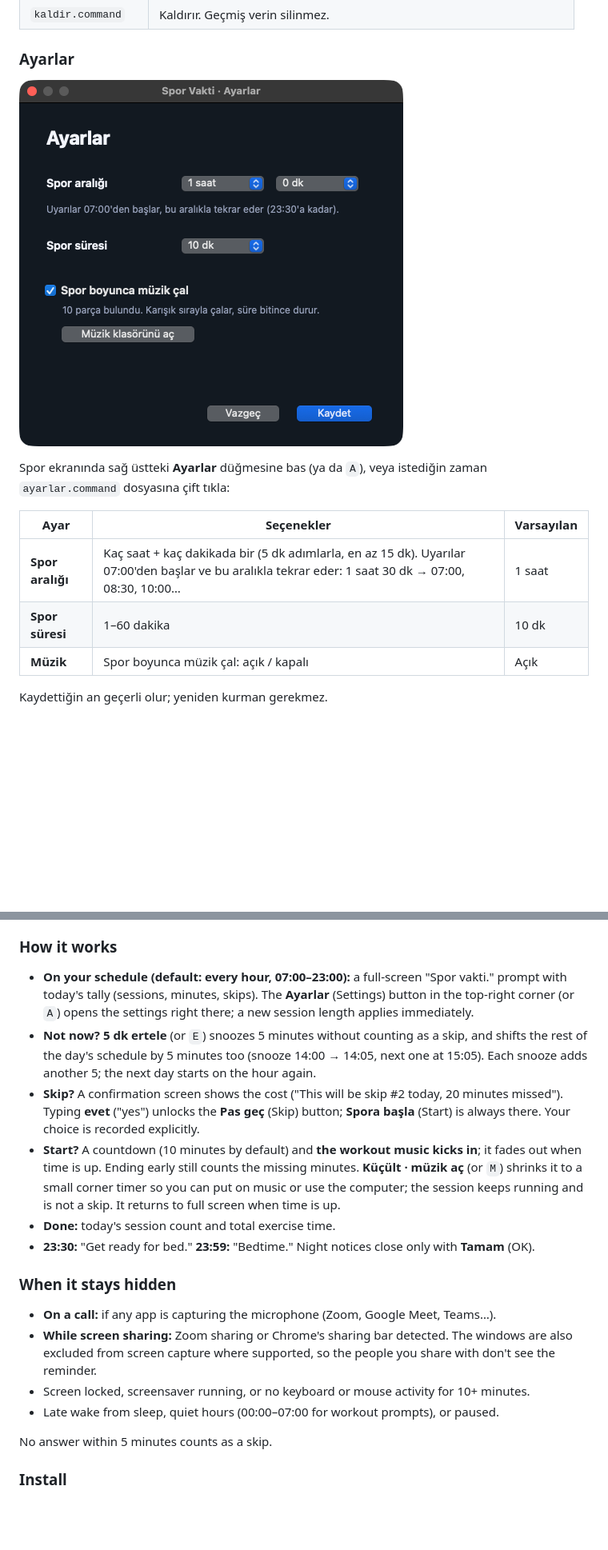
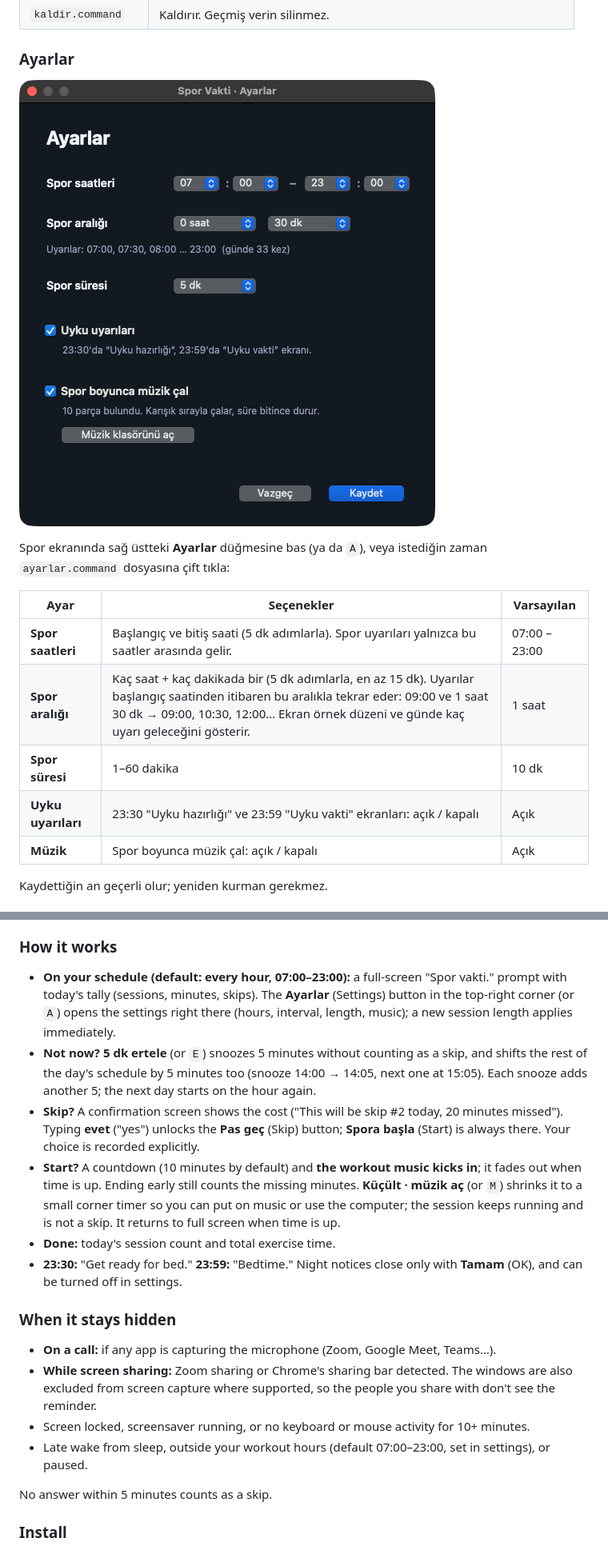
Before and after one commit to skagancelik/spor-vakti, a Markdown page: README.md, 2 parts joined by grey strips. Shown at 80% size. GitHub-like rendering; pictures changed too: docs/7-ayarlar.png; blank space fills up the shorter version.

```diff
--- a/README.md
+++ b/README.md
@@ -71,8 +71,10 @@ Spor ekranında sağ üstteki **Ayarlar** düğmesine bas (ya da `A`), veya iste
 
 | Ayar | Seçenekler | Varsayılan |
 |---|---|---|
-| **Spor aralığı** | Kaç saat + kaç dakikada bir (5 dk adımlarla, en az 15 dk). Uyarılar 07:00'den başlar ve bu aralıkla tekrar eder: 1 saat 30 dk → 07:00, 08:30, 10:00… | 1 saat |
+| **Spor saatleri** | Başlangıç ve bitiş saati (5 dk adımlarla). Spor uyarıları yalnızca bu saatler arasında gelir. | 07:00 – 23:00 |
+| **Spor aralığı** | Kaç saat + kaç dakikada bir (5 dk adımlarla, en az 15 dk). Uyarılar başlangıç saatinden itibaren bu aralıkla tekrar eder: 09:00 ve 1 saat 30 dk → 09:00, 10:30, 12:00… Ekran örnek düzeni ve günde kaç uyarı geleceğini gösterir. | 1 saat |
 | **Spor süresi** | 1–60 dakika | 10 dk |
+| **Uyku uyarıları** | 23:30 "Uyku hazırlığı" ve 23:59 "Uyku vakti" ekranları: açık / kapalı | Açık |
 | **Müzik** | Spor boyunca müzik çal: açık / kapalı | Açık |
 
 Kaydettiğin an geçerli olur; yeniden kurman gerekmez.
@@ -112,19 +114,19 @@ It doesn't tell you what to do. It asks: **are you actually doing it, or skippin
 
 ### How it works
 
-- **On your schedule (default: every hour, 07:00–23:00):** a full-screen "Spor vakti." prompt with today's tally (sessions, minutes, skips). The **Ayarlar** (Settings) button in the top-right corner (or `A`) opens the settings right there; a new session length applies immediately.
+- **On your schedule (default: every hour, 07:00–23:00):** a full-screen "Spor vakti." prompt with today's tally (sessions, minutes, skips). The **Ayarlar** (Settings) button in the top-right corner (or `A`) opens the settings right there (hours, interval, length, music); a new session length applies immediately.
 - **Not now?** **5 dk ertele** (or `E`) snoozes 5 minutes without counting as a skip, and shifts the rest of the day's schedule by 5 minutes too (snooze 14:00 → 14:05, next one at 15:05). Each snooze adds another 5; the next day starts on the hour again.
 - **Skip?** A confirmation screen shows the cost ("This will be skip #2 today, 20 minutes missed"). Typing **evet** ("yes") unlocks the **Pas geç** (Skip) button; **Spora başla** (Start) is always there. Your choice is recorded explicitly.
 - **Start?** A countdown (10 minutes by default) and **the workout music kicks in**; it fades out when time is up. Ending early still counts the missing minutes. **Küçült · müzik aç** (or `M`) shrinks it to a small corner timer so you can put on music or use the computer; the session keeps running and is not a skip. It returns to full screen when time is up.
 - **Done:** today's session count and total exercise time.
-- **23:30:** "Get ready for bed." **23:59:** "Bedtime." Night notices close only with **Tamam** (OK).
+- **23:30:** "Get ready for bed." **23:59:** "Bedtime." Night notices close only with **Tamam** (OK), and can be turned off in settings.
 
 ### When it stays hidden
 
 - **On a call:** if any app is capturing the microphone (Zoom, Google Meet, Teams…).
 - **While screen sharing:** Zoom sharing or Chrome's sharing bar detected. The windows are also excluded from screen capture where supported, so the people you share with don't see the reminder.
 - Screen locked, screensaver running, or no keyboard or mouse activity for 10+ minutes.
-- Late wake from sleep, quiet hours (00:00–07:00 for workout prompts), or paused.
+- Late wake from sleep, outside your workout hours (default 07:00–23:00, set in settings), or paused.
 
 No answer within 5 minutes counts as a skip.
 
```
Also changed, not shown: other parts of README.md (+6 -4 lines), 3 other files.
